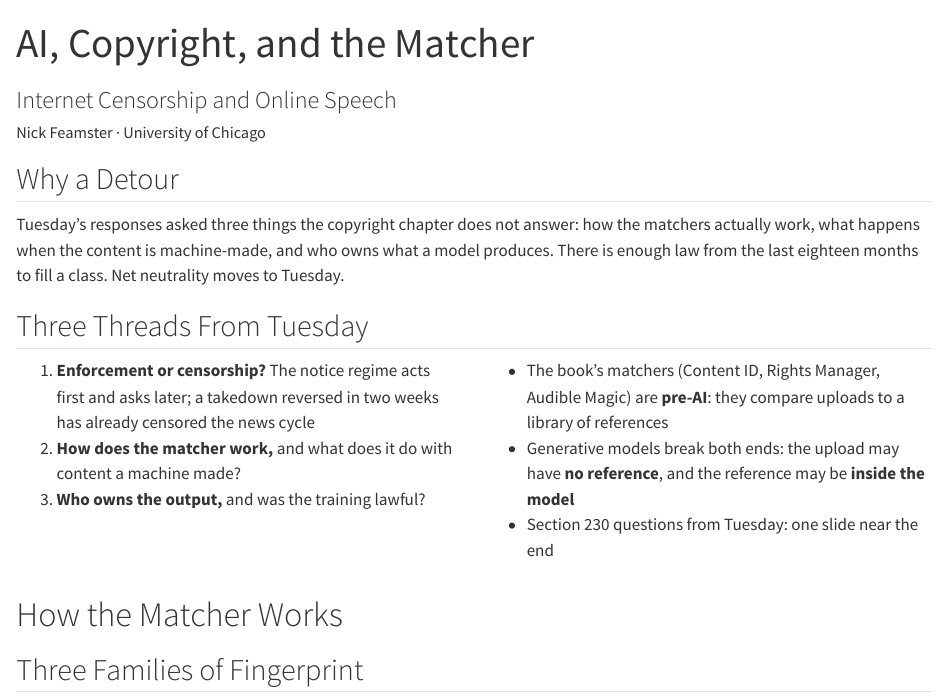
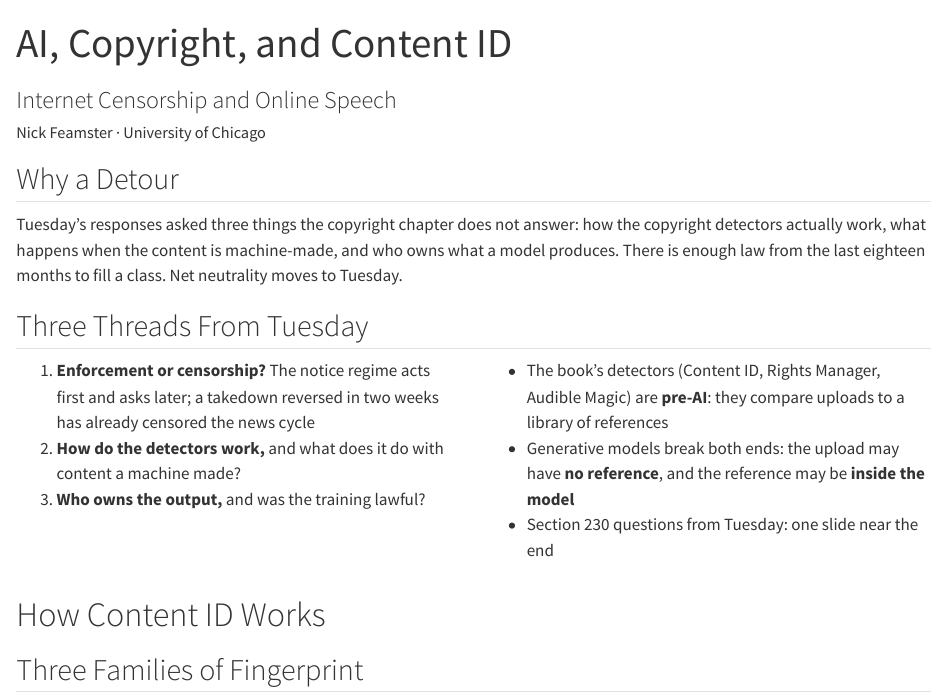
Before and after one commit to noise-lab/censorship-course, a Quarto document (docs/slides/04-Legal/04-AICopyright/slides.qmd): the page in a window 1100 px wide, from its top. Rendered offline with R 4.5, knitr and Pandoc in place of Quarto, with nearby package versions; long lines of code are wrapped.

Commit message:
Rename: AI, Copyright, and Content ID (drop 'matcher')

```diff
--- a/docs/slides/04-Legal/04-AICopyright/slides.qmd
+++ b/docs/slides/04-Legal/04-AICopyright/slides.qmd
@@ -1,5 +1,5 @@
 ---
-title: "AI, Copyright, and the Matcher"
+title: "AI, Copyright, and Content ID"
 subtitle: "Internet Censorship and Online Speech"
 author: "Nick Feamster · University of Chicago"
 header-includes: |
@@ -32,7 +32,7 @@ header-includes: |
 ## Why a Detour {.center}
 
 Tuesday's responses asked three things the copyright chapter does not answer:
-how the matchers actually work, what happens when the content is machine-made,
+how the copyright detectors actually work, what happens when the content is machine-made,
 and who owns what a model produces. There is enough law from the last eighteen
 months to fill a class. Net neutrality moves to Tuesday.
 
@@ -49,12 +49,12 @@ is still due Tuesday 9 am.
 ::: {.column width="50%"}
 1. **Enforcement or censorship?** The notice regime acts first and asks later;
    a takedown reversed in two weeks has already censored the news cycle
-2. **How does the matcher work,** and what does it do with content a machine
+2. **How do the detectors work,** and what does it do with content a machine
    made?
 3. **Who owns the output,** and was the training lawful?
 :::
 ::: {.column width="50%"}
-- The book's matchers (Content ID, Rights Manager, Audible Magic) are
+- The book's detectors (Content ID, Rights Manager, Audible Magic) are
   **pre-AI**: they compare uploads to a library of references
 - Generative models break both ends: the upload may have **no reference**, and
   the reference may be **inside the model**
@@ -68,7 +68,7 @@ Avni's; thread 3 was a dozen responses (Vivienne, Sandy, Sabrina, Chris, Daniel,
 Ajer, Marton, Luca, Margaret). Use names only from the guide.
 :::
 
-# How the Matcher Works {.center}
+# How Content ID Works {.center}
 
 ## Three Families of Fingerprint {.smaller}
 
```
Also changed, not shown: docs/activities/ai-copyright.md, docs/agenda/2026-autumn.md, docs/index.md, docs/slides/04-Legal/04-AICopyright/slides.qmd (12 more changed lines).
